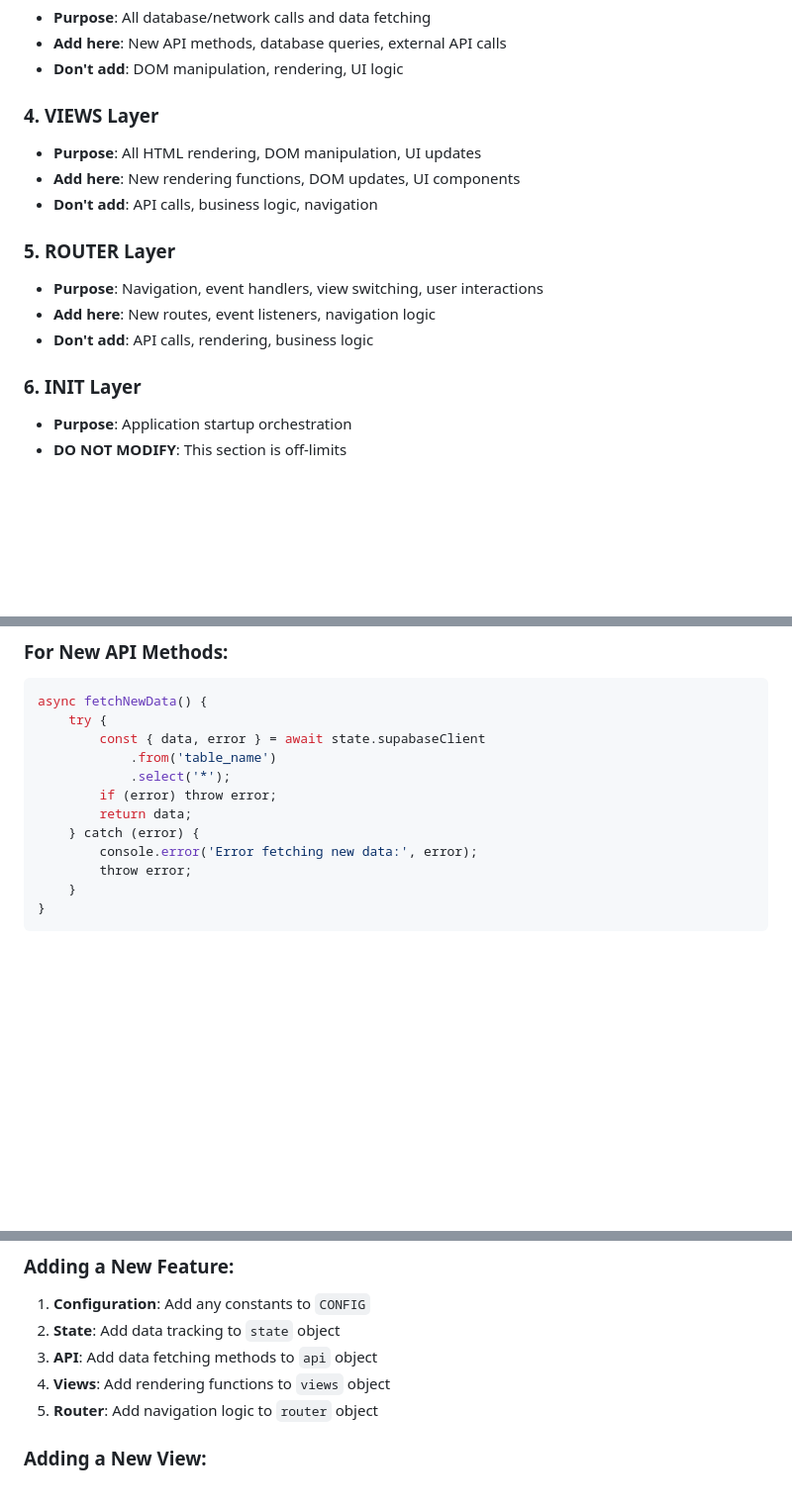
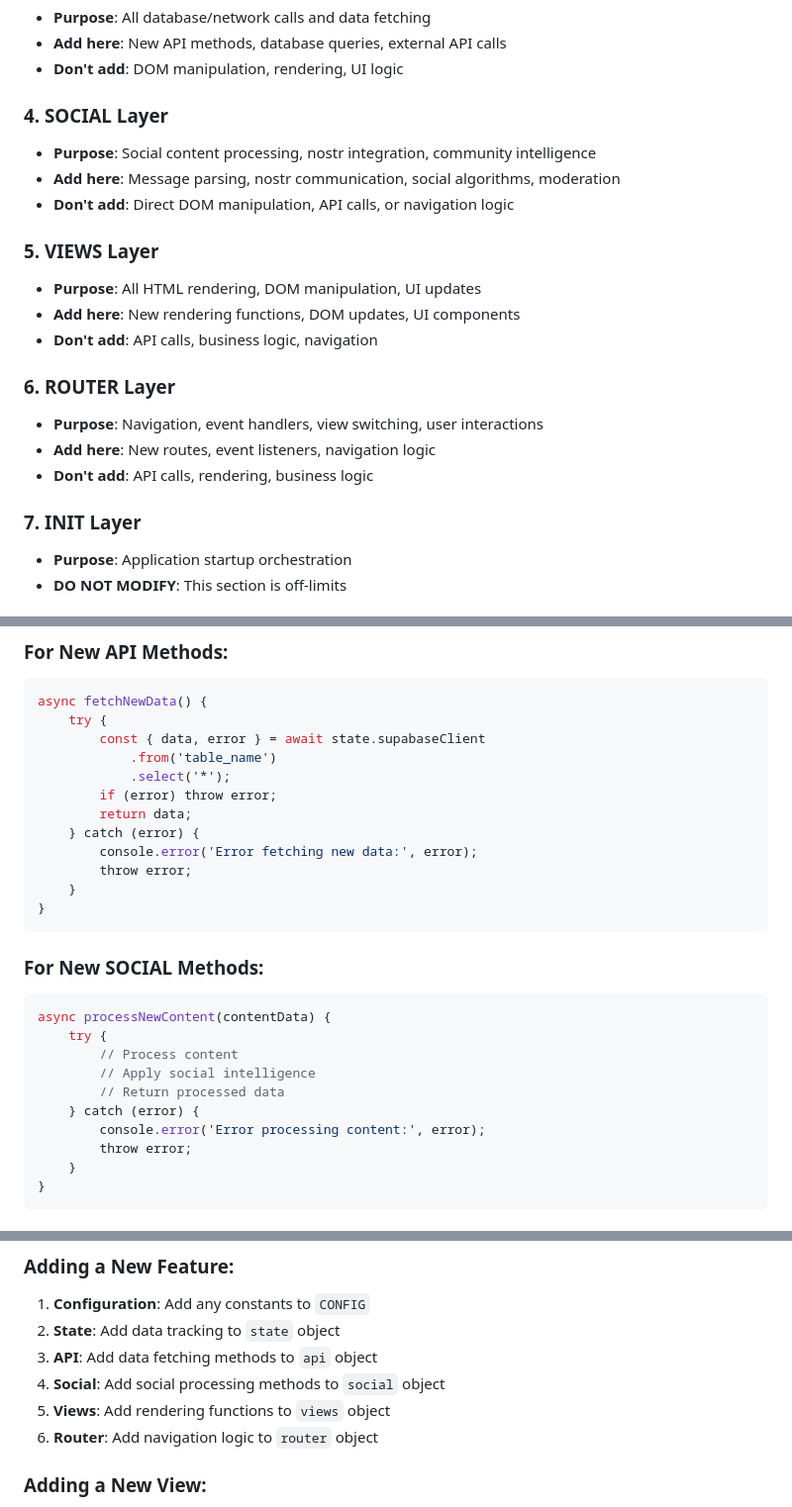
Before and after one commit to xxsocialxx/yDance, a Markdown page: AI_DEVELOPMENT_GUIDELINES.md, 3 parts joined by grey strips. Shown: that part at 99% size. Rendered like a GitHub page; blank space fills up the shorter version.

Commit message:
Update AI_DEVELOPMENT_GUIDELINES.md to reflect 7-layer architecture
- Change from 6-layer to 7-layer architecture documentation
- Add SOCIAL layer documentation and templates
- Update code review checklist to include SOCIAL module
- Update feature development workflow to include SOCIAL layer

````diff
--- a/AI_DEVELOPMENT_GUIDELINES.md
+++ b/AI_DEVELOPMENT_GUIDELINES.md
@@ -27,17 +27,22 @@ CONFIG → STATE → API → VIEWS → ROUTER → INIT
 - **Add here**: New API methods, database queries, external API calls
 - **Don't add**: DOM manipulation, rendering, UI logic
 
-### 4. VIEWS Layer
+### 4. SOCIAL Layer
+- **Purpose**: Social content processing, nostr integration, community intelligence
+- **Add here**: Message parsing, nostr communication, social algorithms, moderation
+- **Don't add**: Direct DOM manipulation, API calls, or navigation logic
+
+### 5. VIEWS Layer
 - **Purpose**: All HTML rendering, DOM manipulation, UI updates
 - **Add here**: New rendering functions, DOM updates, UI components
 - **Don't add**: API calls, business logic, navigation
 
-### 5. ROUTER Layer
+### 6. ROUTER Layer
 - **Purpose**: Navigation, event handlers, view switching, user interactions
 - **Add here**: New routes, event listeners, navigation logic
 - **Don't add**: API calls, rendering, business logic
 
-### 6. INIT Layer
+### 7. INIT Layer
 - **Purpose**: Application startup orchestration
 - **DO NOT MODIFY**: This section is off-limits
 
@@ -70,6 +75,20 @@ async fetchNewData() {
         return data;
     } catch (error) {
         console.error('Error fetching new data:', error);
+        throw error;
+    }
+}
+```
+
+### For New SOCIAL Methods:
+```javascript
+async processNewContent(contentData) {
+    try {
+        // Process content
+        // Apply social intelligence
+        // Return processed data
+    } catch (error) {
+        console.error('Error processing content:', error);
         throw error;
     }
 }
@@ -121,8 +140,9 @@ async showNewView(parameter = null) {
 1. **Configuration**: Add any constants to `CONFIG`
 2. **State**: Add data tracking to `state` object
 3. **API**: Add data fetching methods to `api` object
-4. **Views**: Add rendering functions to `views` object
-5. **Router**: Add navigation logic to `router` object
+4. **Social**: Add social processing methods to `social` object
+5. **Views**: Add rendering functions to `views` object
+6. **Router**: Add navigation logic to `router` object
 
 ### Adding a New View:
 1. Add HTML structure to `index.html`
````
Also changed, not shown: other parts of AI_DEVELOPMENT_GUIDELINES.md (+4 -3 lines).
